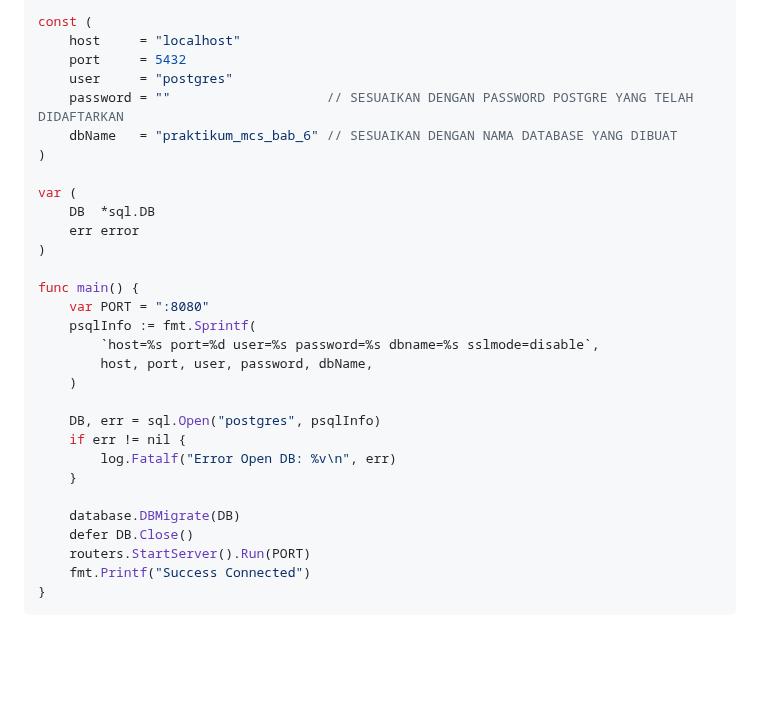
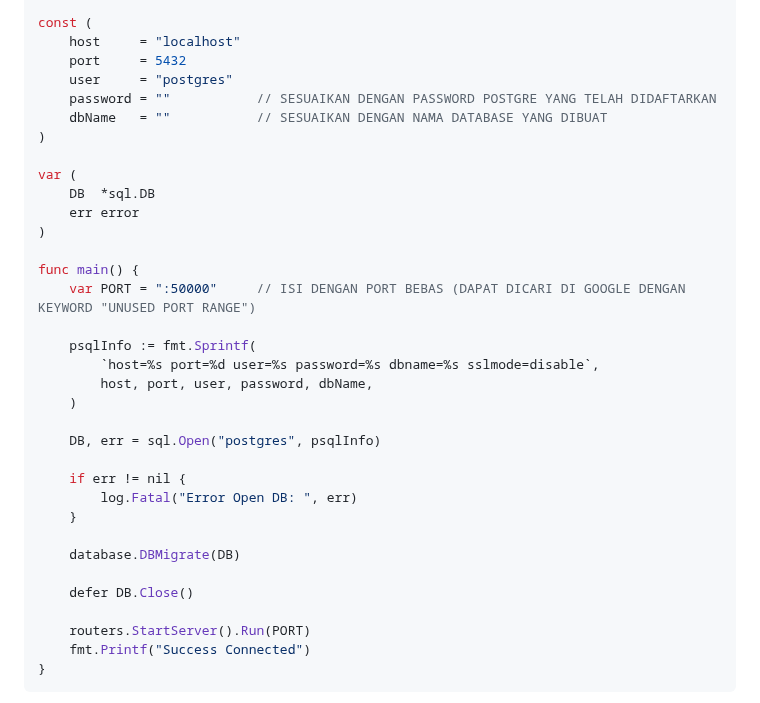
Before and after one commit to Oneday37/GUNADARMA-ACSL-MCS-PTA2526, a Markdown page: mcs_bab_6/README.md, the part around one of its changes. GitHub-like rendering; blank space fills up the shorter version.

```diff
--- a/mcs_bab_6/README.md
+++ b/mcs_bab_6/README.md
@@ -326,8 +328,8 @@ const (
 	host     = "localhost"
 	port     = 5432
 	user     = "postgres"
-	password = ""                    // SESUAIKAN DENGAN PASSWORD POSTGRE YANG TELAH DIDAFTARKAN
-	dbName   = "praktikum_mcs_bab_6" // SESUAIKAN DENGAN NAMA DATABASE YANG DIBUAT
+	password = ""           // SESUAIKAN DENGAN PASSWORD POSTGRE YANG TELAH DIDAFTARKAN
+	dbName   = "" 			// SESUAIKAN DENGAN NAMA DATABASE YANG DIBUAT
 )
 
 var (
@@ -336,19 +338,23 @@ var (
 )
 
 func main() {
-	var PORT = ":8080"
+	var PORT = ":50000"		// ISI DENGAN PORT BEBAS (DAPAT DICARI DI GOOGLE DENGAN KEYWORD "UNUSED PORT RANGE")
+
 	psqlInfo := fmt.Sprintf(
 		`host=%s port=%d user=%s password=%s dbname=%s sslmode=disable`,
 		host, port, user, password, dbName,
 	)
 
 	DB, err = sql.Open("postgres", psqlInfo)
+
 	if err != nil {
-		log.Fatalf("Error Open DB: %v\n", err)
+		log.Fatal("Error Open DB: ", err)
 	}
 
 	database.DBMigrate(DB)
+
 	defer DB.Close()
+
 	routers.StartServer().Run(PORT)
 	fmt.Printf("Success Connected")
 }
```
Also changed, not shown: other parts of mcs_bab_6/README.md (+3 -1 lines).
